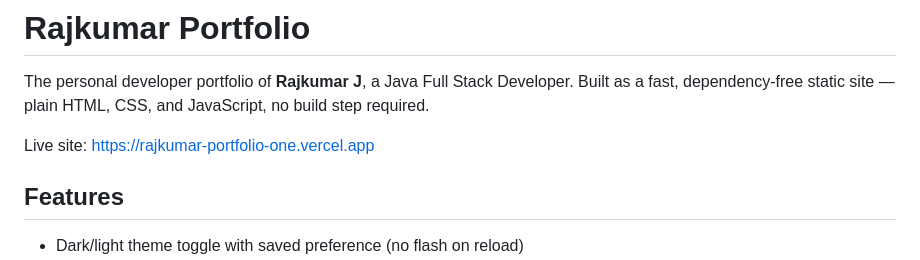
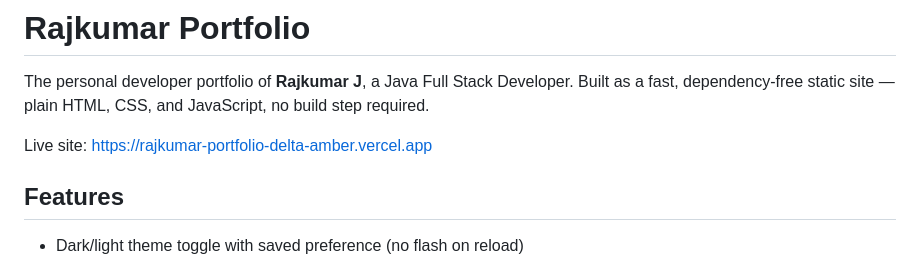
Before and after one commit to rajkumar-work-in/rajkumar-portfolio, a Markdown page: README.md, the part around the change. Drawn GitHub-style.

Commit message:
Change live site URL in README
Updated live site URL in the README.

```diff
--- a/README.md
+++ b/README.md
@@ -2,7 +2,7 @@
 
 The personal developer portfolio of **Rajkumar J**, a Java Full Stack Developer. Built as a fast, dependency-free static site — plain HTML, CSS, and JavaScript, no build step required.
 
-Live site: https://rajkumar-portfolio-one.vercel.app
+Live site: https://rajkumar-portfolio-delta-amber.vercel.app
 
 ## Features
 
```
